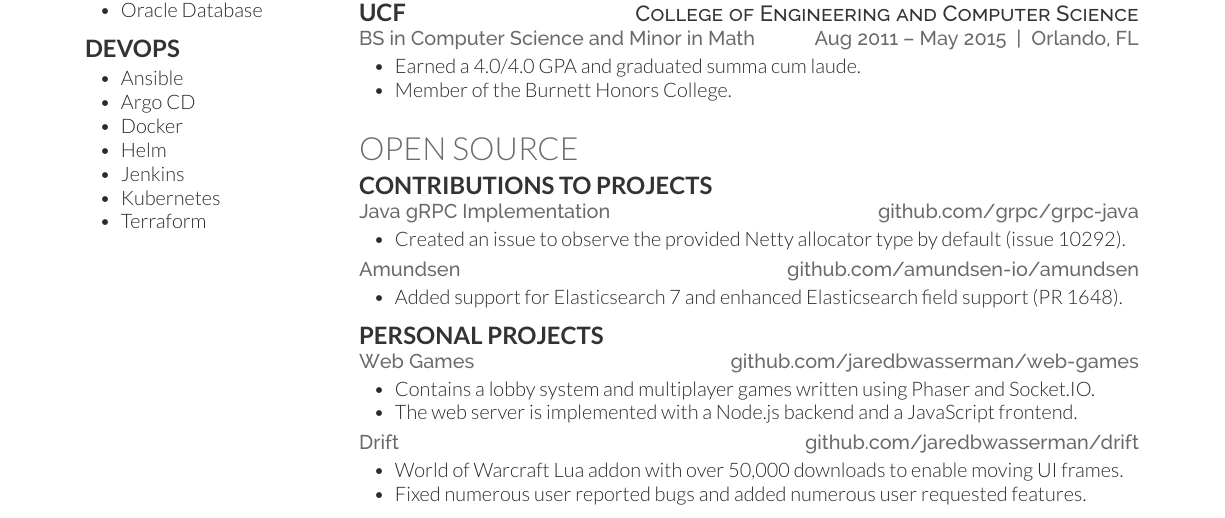
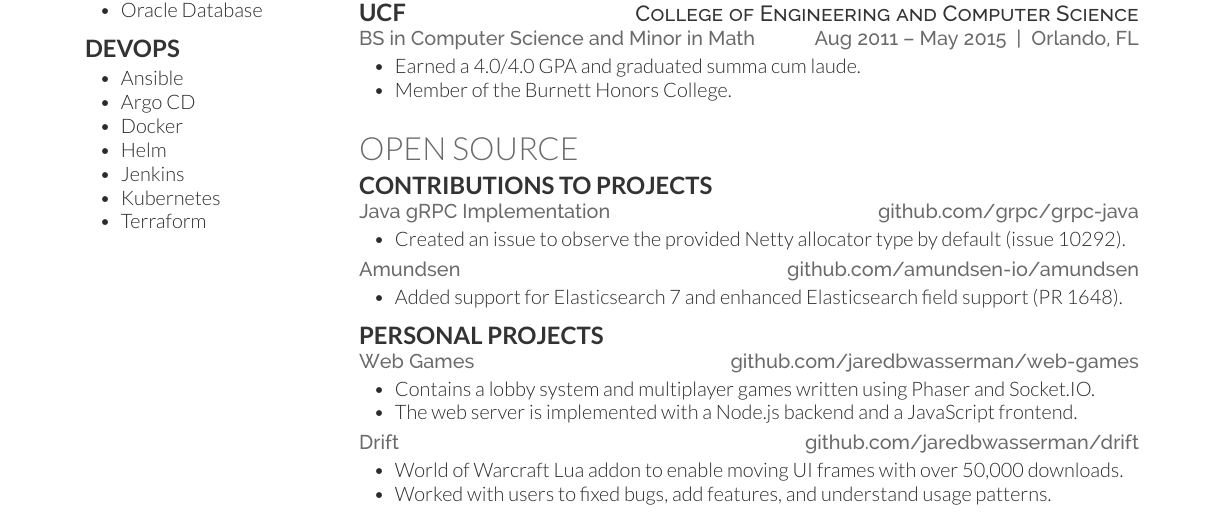
Before and after one commit to jaredbwasserman/resume, a LaTeX CV (jared-wasserman-resume.tex): part of the page, cut so that both start at the same text. Compiled offline with XeLaTeX.

Commit message:
Fix Drift

```diff
--- a/jared-wasserman-resume.tex
+++ b/jared-wasserman-resume.tex
@@ -192,8 +192,8 @@
 \location{Drift{\hfill}github.com/jaredbwasserman/drift}
 \vspace{2pt}
 \begin{itemize}
-\item World of Warcraft Lua addon with over 50,000 downloads to enable moving UI frames.
-\item Fixed numerous user reported bugs and added numerous user requested features.
+\item World of Warcraft Lua addon to enable moving UI frames with over 50,000 downloads.
+\item Worked with users to fixed bugs, add features, and understand usage patterns.
 \end{itemize}
 
 \sectionspace
```
Also changed, not shown: jared-wasserman-resume.pdf.
